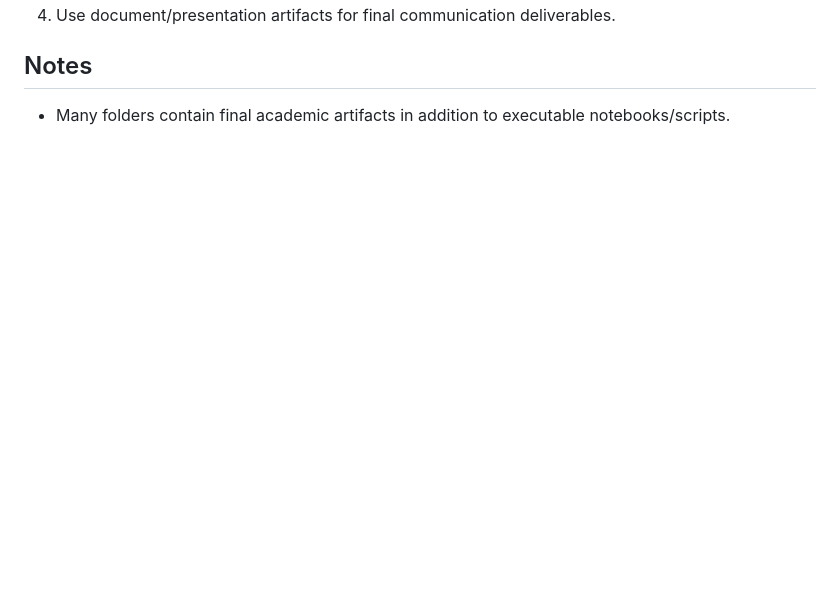
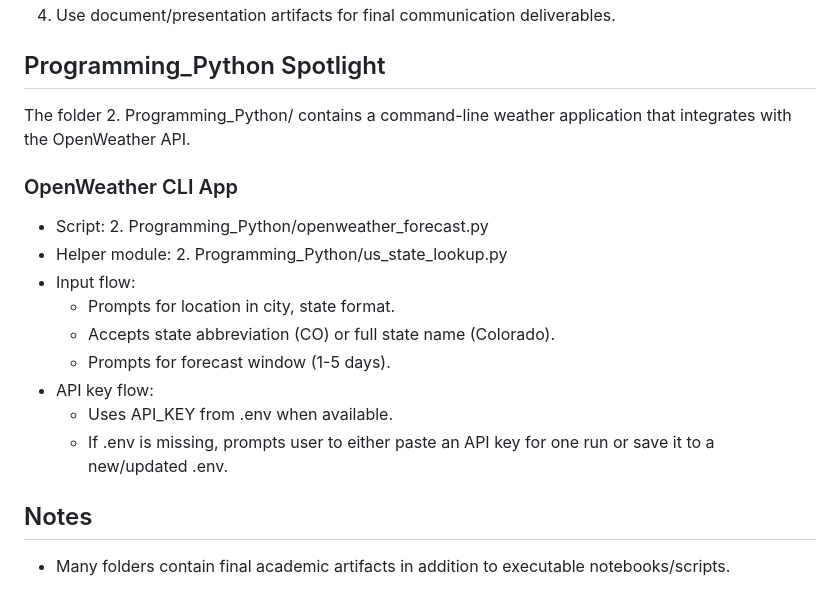
Before and after one commit to wederstrandtd/wederstrandt-data-science-portfolio, a Markdown page: README.md, the part around one of its changes. Drawn GitHub-style; blank space fills up the shorter version.

```diff
--- a/README.md
+++ b/README.md
@@ -83,4 +84,18 @@ Most technical projects in this repository follow a common lifecycle:
 4. Use document/presentation artifacts for final communication deliverables.
+
+## Programming_Python Spotlight
+The folder 2. Programming_Python/ contains a command-line weather application that integrates with the OpenWeather API.
+
+### OpenWeather CLI App
+- Script: 2. Programming_Python/openweather_forecast.py
+- Helper module: 2. Programming_Python/us_state_lookup.py
+- Input flow:
+  - Prompts for location in city, state format.
+  - Accepts state abbreviation (CO) or full state name (Colorado).
+  - Prompts for forecast window (1-5 days).
+- API key flow:
+  - Uses API_KEY from .env when available.
+  - If .env is missing, prompts user to either paste an API key for one run or save it to a new/updated .env.
 
 
 ## Notes
```
Also changed, not shown: other parts of README.md (+28 -27 lines).
